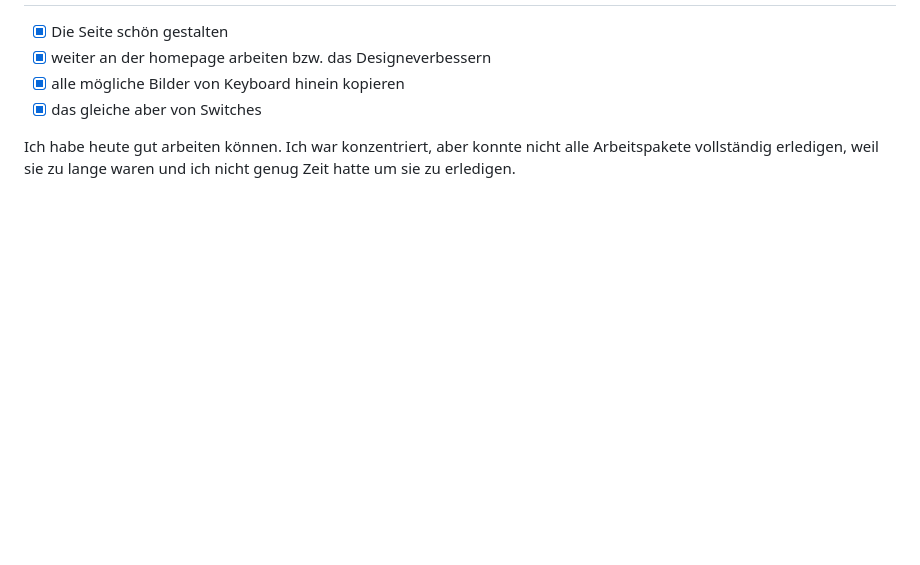
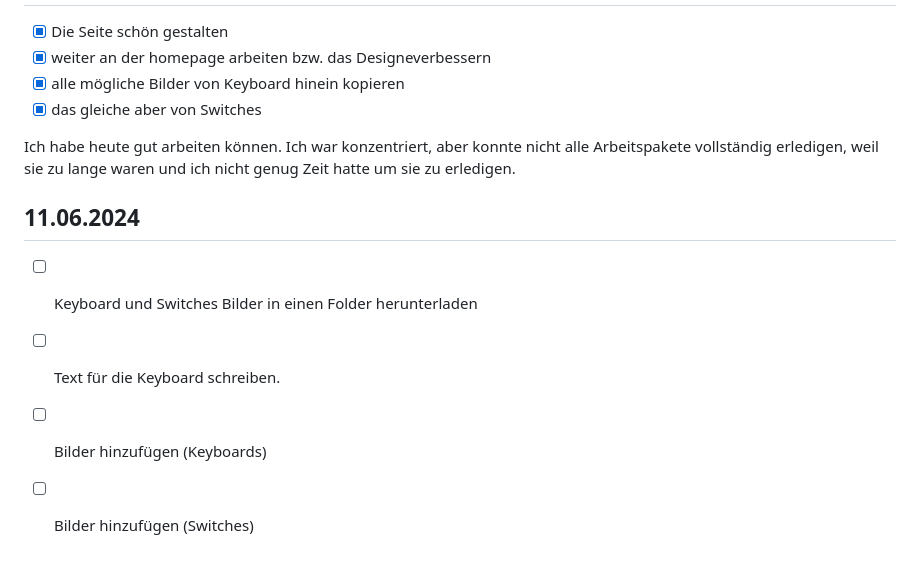
Before and after one commit to 4lexzs/Lern-Periode-5, a Markdown page: readme.md, the part around one of its changes. Drawn GitHub-style; blank space fills up the shorter version.

```diff
--- a/readme.md
+++ b/readme.md
@@ -70,3 +70,10 @@ Die Letzten Wochen habe ich immer Vergessen mein Eintrag auf Github zu schreiben
 
 Ich habe heute gut arbeiten können. Ich war konzentriert, aber konnte nicht alle Arbeitspakete vollständig erledigen, weil sie zu lange waren und ich nicht genug Zeit hatte
 um sie zu erledigen.
+
+## 11.06.2024
+
+- [ ] Keyboard und Switches Bilder in einen Folder herunterladen
+- [ ] Text für die Keyboard schreiben.
+- [ ] Bilder hinzufügen (Keyboards)
+- [ ] Bilder hinzufügen (Switches)
```
Also changed, not shown: other parts of readme.md (+1 -1 lines).
